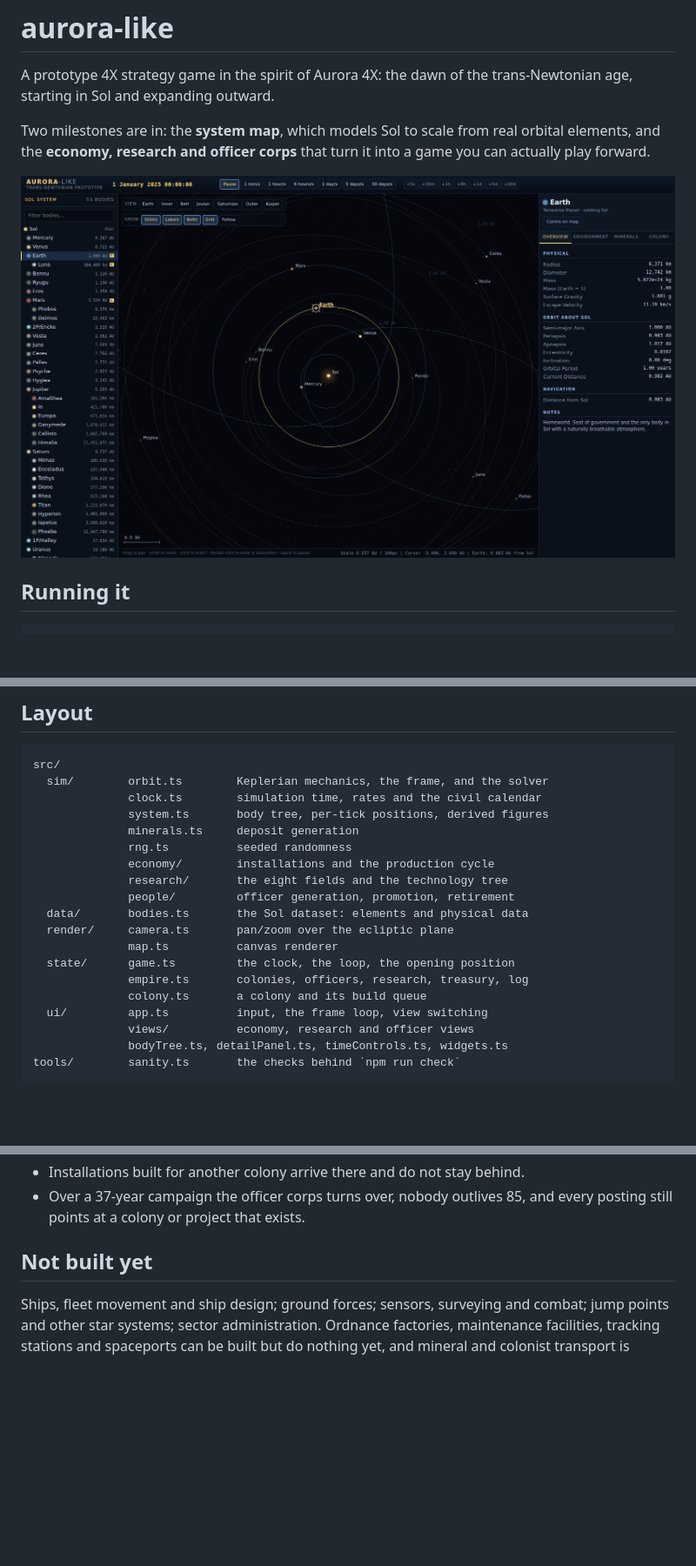
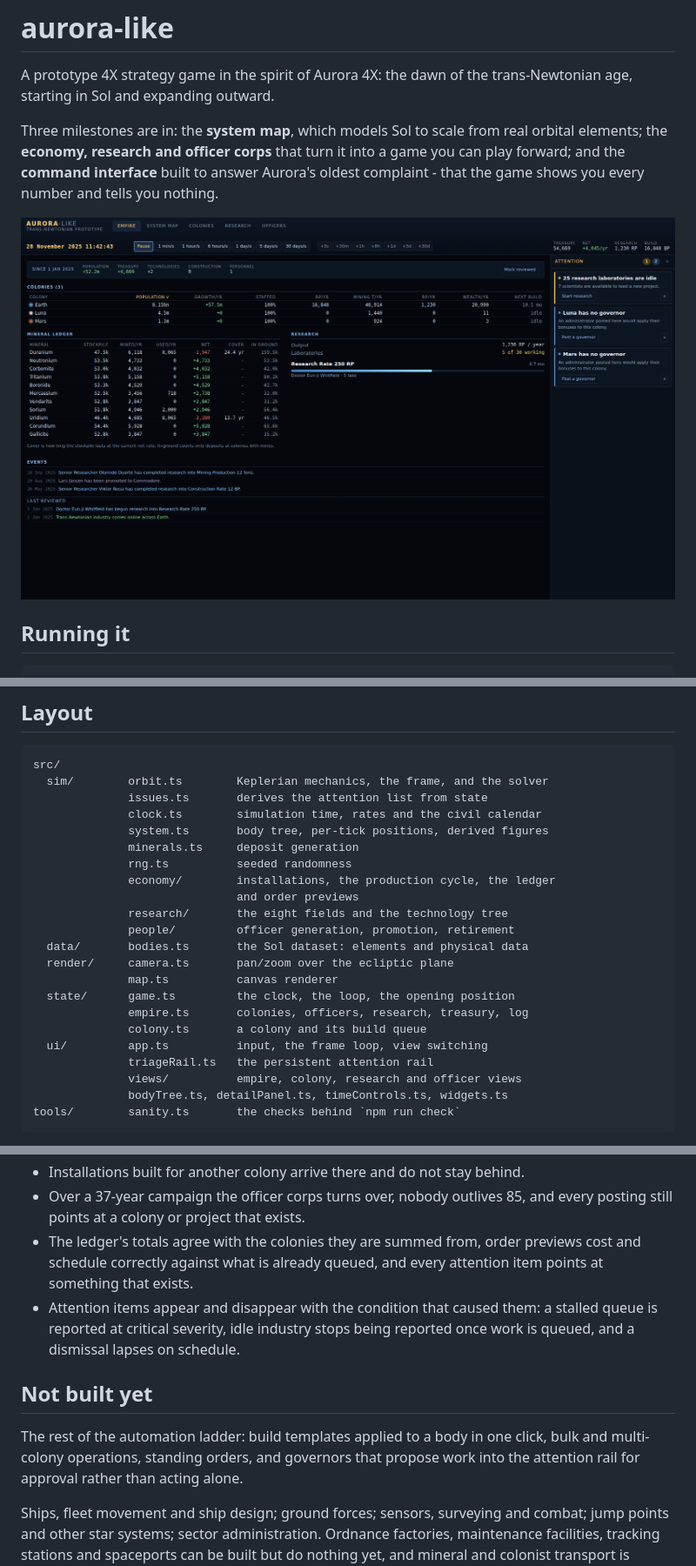
Before and after one commit to AgentPurpleLord/aurora-like, a Markdown page: README.md, 3 parts joined by grey strips. Shown at 87% size. Drawn GitHub-style; pictures changed too: docs/dashboard.png (added); blank space fills up the shorter version.

````diff
--- a/README.md
+++ b/README.md
@@ -3,11 +3,13 @@
 A prototype 4X strategy game in the spirit of Aurora 4X: the dawn of the
 trans-Newtonian age, starting in Sol and expanding outward.
 
-Two milestones are in: the **system map**, which models Sol to scale from real
-orbital elements, and the **economy, research and officer corps** that turn it
-into a game you can actually play forward.
+Three milestones are in: the **system map**, which models Sol to scale from
+real orbital elements; the **economy, research and officer corps** that turn it
+into a game you can play forward; and the **command interface** built to answer
+Aurora's oldest complaint - that the game shows you every number and tells you
+nothing.
 
-![system map](docs/system-map.png)
+![empire dashboard](docs/dashboard.png)
 
 ## Running it
 
@@ -130,11 +171,13 @@ the AU grid.
 ```
 src/
   sim/        orbit.ts        Keplerian mechanics, the frame, and the solver
+              issues.ts       derives the attention list from state
               clock.ts        simulation time, rates and the civil calendar
               system.ts       body tree, per-tick positions, derived figures
               minerals.ts     deposit generation
               rng.ts          seeded randomness
-              economy/        installations and the production cycle
+              economy/        installations, the production cycle, the ledger
+                              and order previews
               research/       the eight fields and the technology tree
               people/         officer generation, promotion, retirement
   data/       bodies.ts       the Sol dataset: elements and physical data
@@ -144,7 +187,8 @@ src/
               empire.ts       colonies, officers, research, treasury, log
               colony.ts       a colony and its build queue
   ui/         app.ts          input, the frame loop, view switching
-              views/          economy, research and officer views
+              triageRail.ts   the persistent attention rail
+              views/          empire, colony, research and officer views
               bodyTree.ts, detailPanel.ts, timeControls.ts, widgets.ts
 tools/        sanity.ts       the checks behind `npm run check`
 ```
@@ -168,8 +212,18 @@ invariants - among them:
 - Installations built for another colony arrive there and do not stay behind.
 - Over a 37-year campaign the officer corps turns over, nobody outlives 85,
   and every posting still points at a colony or project that exists.
+- The ledger's totals agree with the colonies they are summed from, order
+  previews cost and schedule correctly against what is already queued, and
+  every attention item points at something that exists.
+- Attention items appear and disappear with the condition that caused them: a
+  stalled queue is reported at critical severity, idle industry stops being
+  reported once work is queued, and a dismissal lapses on schedule.
 
 ## Not built yet
+
+The rest of the automation ladder: build templates applied to a body in one
+click, bulk and multi-colony operations, standing orders, and governors that
+propose work into the attention rail for approval rather than acting alone.
 
 Ships, fleet movement and ship design; ground forces; sensors, surveying and
 combat; jump points and other star systems; sector administration. Ordnance
````
Also changed, not shown: other parts of README.md (+40 -1 lines), docs/preview.png (added), 12 other files.
